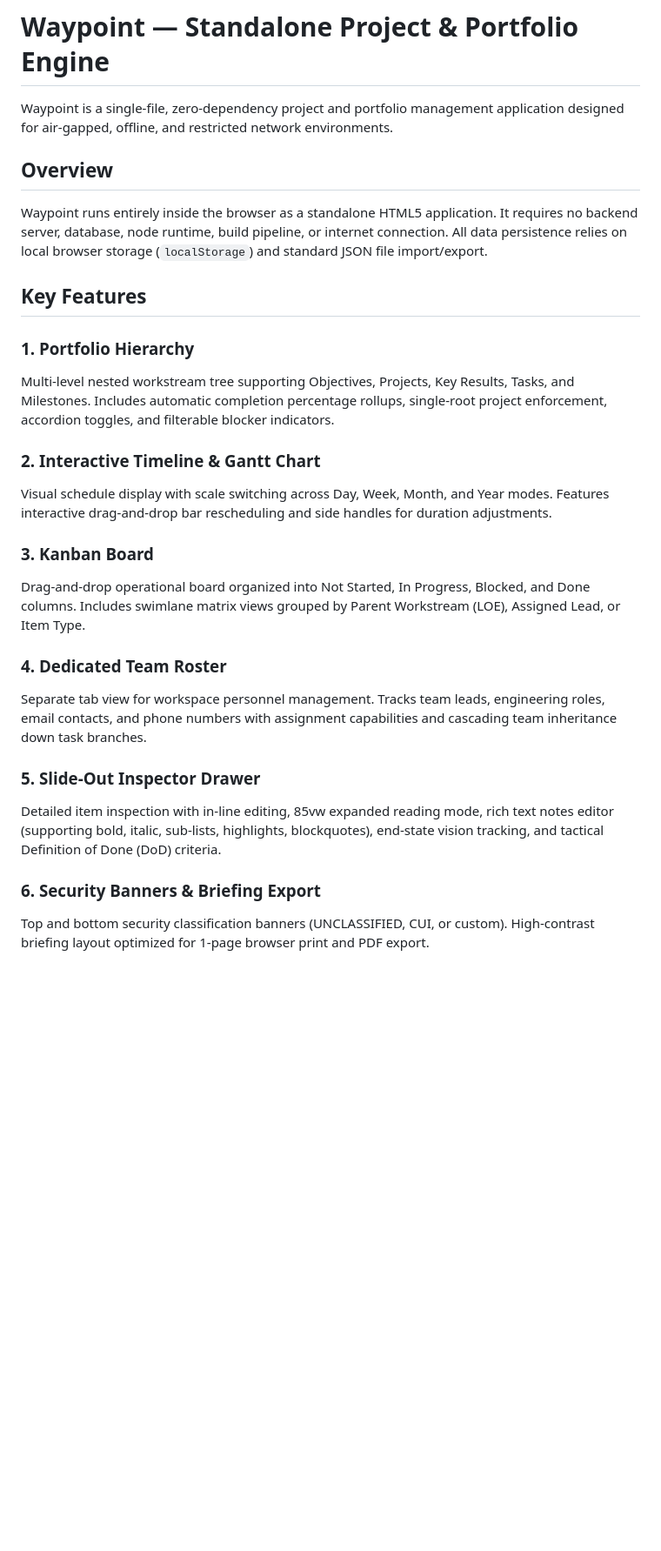
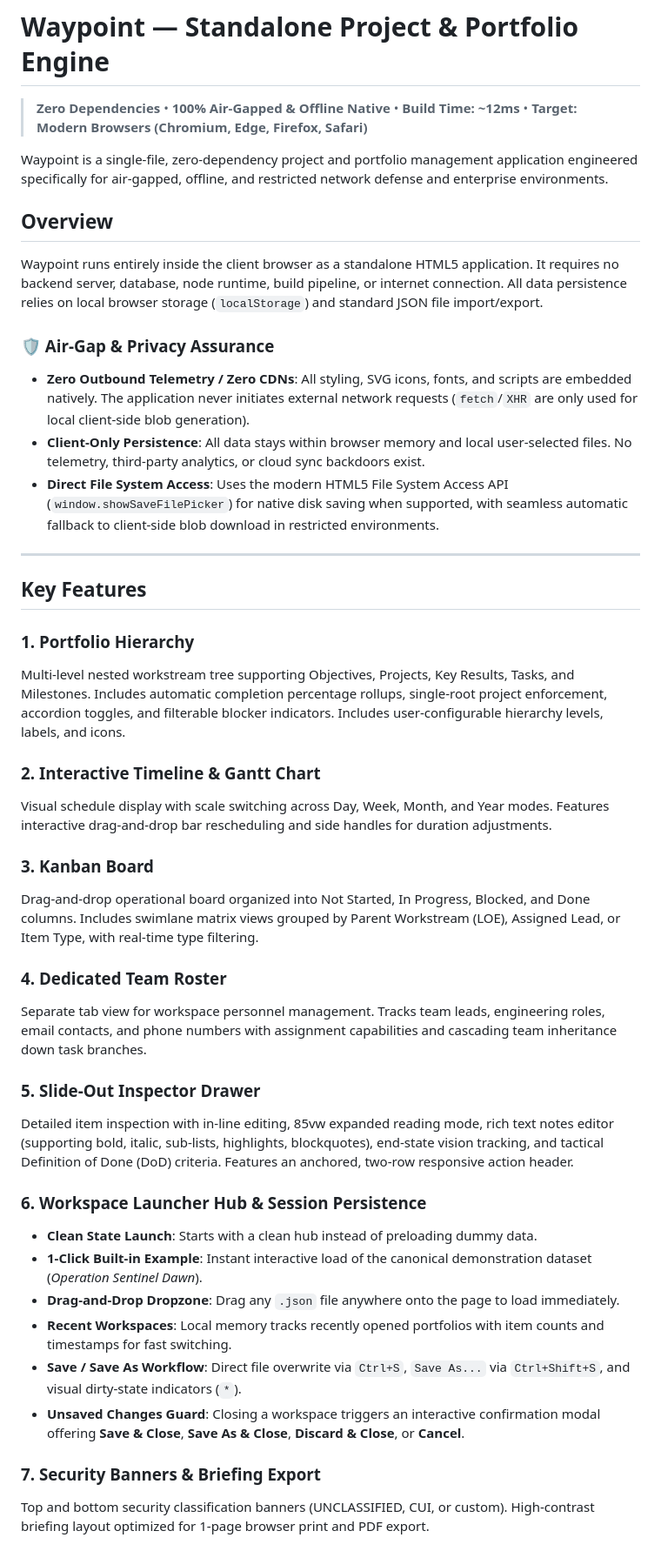
Before and after one commit to michaeltanner/waypoint, a Markdown page: README.md, the part around one of its changes. Shown at 87% size. Rendered like a GitHub page; blank space fills up the shorter version.

```diff
--- a/README.md
+++ b/README.md
@@ -1,27 +1,44 @@
 # Waypoint — Standalone Project & Portfolio Engine
 
-Waypoint is a single-file, zero-dependency project and portfolio management application designed for air-gapped, offline, and restricted network environments.
+> **Zero Dependencies** • **100% Air-Gapped & Offline Native** • **Build Time: ~12ms** • **Target: Modern Browsers (Chromium, Edge, Firefox, Safari)**
+
+Waypoint is a single-file, zero-dependency project and portfolio management application engineered specifically for air-gapped, offline, and restricted network defense and enterprise environments.
 
 ## Overview
 
-Waypoint runs entirely inside the browser as a standalone HTML5 application. It requires no backend server, database, node runtime, build pipeline, or internet connection. All data persistence relies on local browser storage (`localStorage`) and standard JSON file import/export.
+Waypoint runs entirely inside the client browser as a standalone HTML5 application. It requires no backend server, database, node runtime, build pipeline, or internet connection. All data persistence relies on local browser storage (`localStorage`) and standard JSON file import/export.
+
+### 🛡️ Air-Gap & Privacy Assurance
+* **Zero Outbound Telemetry / Zero CDNs**: All styling, SVG icons, fonts, and scripts are embedded natively. The application never initiates external network requests (`fetch`/`XHR` are only used for local client-side blob generation).
+* **Client-Only Persistence**: All data stays within browser memory and local user-selected files. No telemetry, third-party analytics, or cloud sync backdoors exist.
+* **Direct File System Access**: Uses the modern HTML5 File System Access API (`window.showSaveFilePicker`) for native disk saving when supported, with seamless automatic fallback to client-side blob download in restricted environments.
+
+---
 
 ## Key Features
 
 ### 1. Portfolio Hierarchy
-Multi-level nested workstream tree supporting Objectives, Projects, Key Results, Tasks, and Milestones. Includes automatic completion percentage rollups, single-root project enforcement, accordion toggles, and filterable blocker indicators.
+Multi-level nested workstream tree supporting Objectives, Projects, Key Results, Tasks, and Milestones. Includes automatic completion percentage rollups, single-root project enforcement, accordion toggles, and filterable blocker indicators. Includes user-configurable hierarchy levels, labels, and icons.
 
 ### 2. Interactive Timeline & Gantt Chart
 Visual schedule display with scale switching across Day, Week, Month, and Year modes. Features interactive drag-and-drop bar rescheduling and side handles for duration adjustments.
 
 ### 3. Kanban Board
-Drag-and-drop operational board organized into Not Started, In Progress, Blocked, and Done columns. Includes swimlane matrix views grouped by Parent Workstream (LOE), Assigned Lead, or Item Type.
+Drag-and-drop operational board organized into Not Started, In Progress, Blocked, and Done columns. Includes swimlane matrix views grouped by Parent Workstream (LOE), Assigned Lead, or Item Type, with real-time type filtering.
 
 ### 4. Dedicated Team Roster
 Separate tab view for workspace personnel management. Tracks team leads, engineering roles, email contacts, and phone numbers with assignment capabilities and cascading team inheritance down task branches.
 
 ### 5. Slide-Out Inspector Drawer
-Detailed item inspection with in-line editing, 85vw expanded reading mode, rich text notes editor (supporting bold, italic, sub-lists, highlights, blockquotes), end-state vision tracking, and tactical Definition of Done (DoD) criteria.
+Detailed item inspection with in-line editing, 85vw expanded reading mode, rich text notes editor (supporting bold, italic, sub-lists, highlights, blockquotes), end-state vision tracking, and tactical Definition of Done (DoD) criteria. Features an anchored, two-row responsive action header.
 
-### 6. Security Banners & Briefing Export
+### 6. Workspace Launcher Hub & Session Persistence
+* **Clean State Launch**: Starts with a clean hub instead of preloading dummy data.
+* **1-Click Built-in Example**: Instant interactive load of the canonical demonstration dataset (*Operation Sentinel Dawn*).
+* **Drag-and-Drop Dropzone**: Drag any `.json` file anywhere onto the page to load immediately.
+* **Recent Workspaces**: Local memory tracks recently opened portfolios with item counts and timestamps for fast switching.
+* **Save / Save As Workflow**: Direct file overwrite via `Ctrl+S`, `Save As...` via `Ctrl+Shift+S`, and visual dirty-state indicators (`*`).
+* **Unsaved Changes Guard**: Closing a workspace triggers an interactive confirmation modal offering **Save & Close**, **Save As & Close**, **Discard & Close**, or **Cancel**.
+
+### 7. Security Banners & Briefing Export
 Top and bottom security classification banners (UNCLASSIFIED, CUI, or custom). High-contrast briefing layout optimized for 1-page browser print and PDF export.
```
Also changed, not shown: other parts of README.md (+43 -21 lines).
